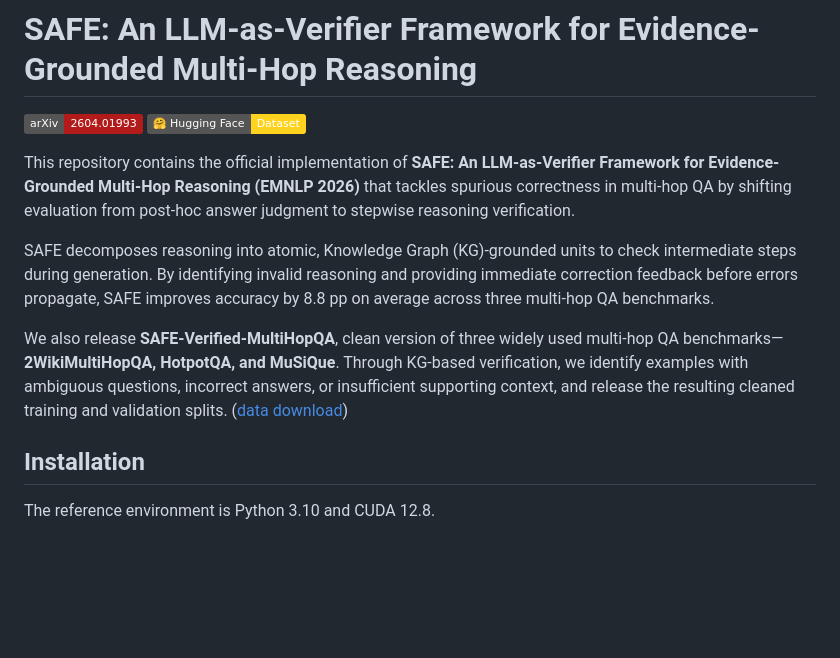
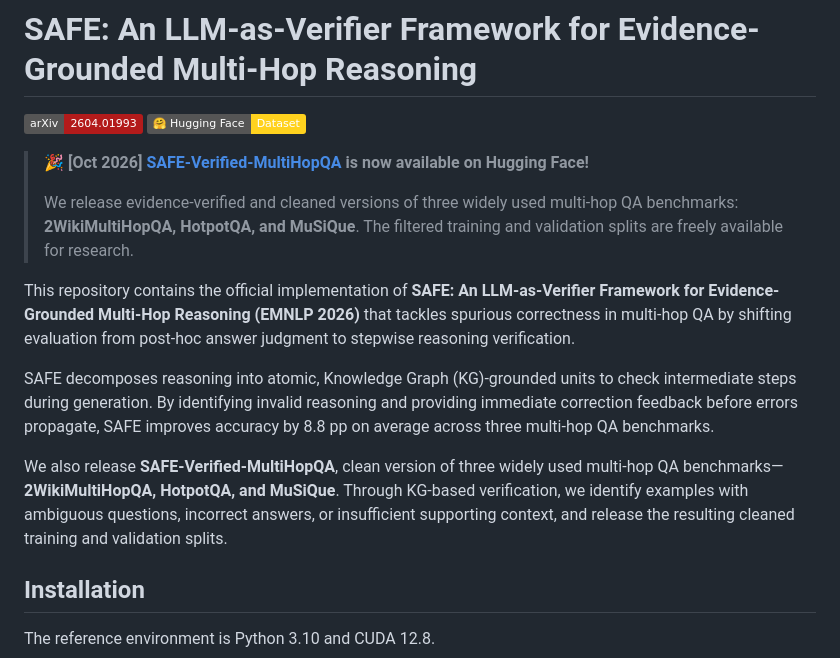
Before and after one commit to DaeyongKwon98/SAFE, a Markdown page: README.md, the part around the change. GitHub-like rendering; badges without logos; blank space fills up the shorter version.

```diff
--- a/README.md
+++ b/README.md
@@ -3,11 +3,15 @@
 [![arXiv](https://img.shields.io/badge/arXiv-2604.01993-b31b1b.svg)](https://arxiv.org/abs/2604.01993)
 [![Hugging Face](https://img.shields.io/badge/🤗%20Hugging%20Face-Dataset-FFD21E)](https://huggingface.co/datasets/Daeyongkwon98/SAFE-Verified-MultiHopQA)
 
+> 🎉 **[Oct 2026] [SAFE-Verified-MultiHopQA](https://huggingface.co/datasets/Daeyongkwon98/SAFE-Verified-MultiHopQA) is now available on Hugging Face!**
+>
+> We release evidence-verified and cleaned versions of three widely used multi-hop QA benchmarks: **2WikiMultiHopQA, HotpotQA, and MuSiQue**. The filtered training and validation splits are freely available for research.
+
 This repository contains the official implementation of **SAFE: An LLM-as-Verifier Framework for Evidence-Grounded Multi-Hop Reasoning (EMNLP 2026)** that tackles spurious correctness in multi-hop QA by shifting evaluation from post-hoc answer judgment to stepwise reasoning verification.
 
 SAFE decomposes reasoning into atomic, Knowledge Graph (KG)-grounded units to check intermediate steps during generation. By identifying invalid reasoning and providing immediate correction feedback before errors propagate, SAFE improves accuracy by 8.8 pp on average across three multi-hop QA benchmarks.
 
-We also release **SAFE-Verified-MultiHopQA**, clean version of three widely used multi-hop QA benchmarks—**2WikiMultiHopQA, HotpotQA, and MuSiQue**. Through KG-based verification, we identify examples with ambiguous questions, incorrect answers, or insufficient supporting context, and release the resulting cleaned training and validation splits. ([data download](https://huggingface.co/datasets/Daeyongkwon98/SAFE-Verified-MultiHopQA))
+We also release **SAFE-Verified-MultiHopQA**, clean version of three widely used multi-hop QA benchmarks—**2WikiMultiHopQA, HotpotQA, and MuSiQue**. Through KG-based verification, we identify examples with ambiguous questions, incorrect answers, or insufficient supporting context, and release the resulting cleaned training and validation splits.
 
 ## Installation
 
```
